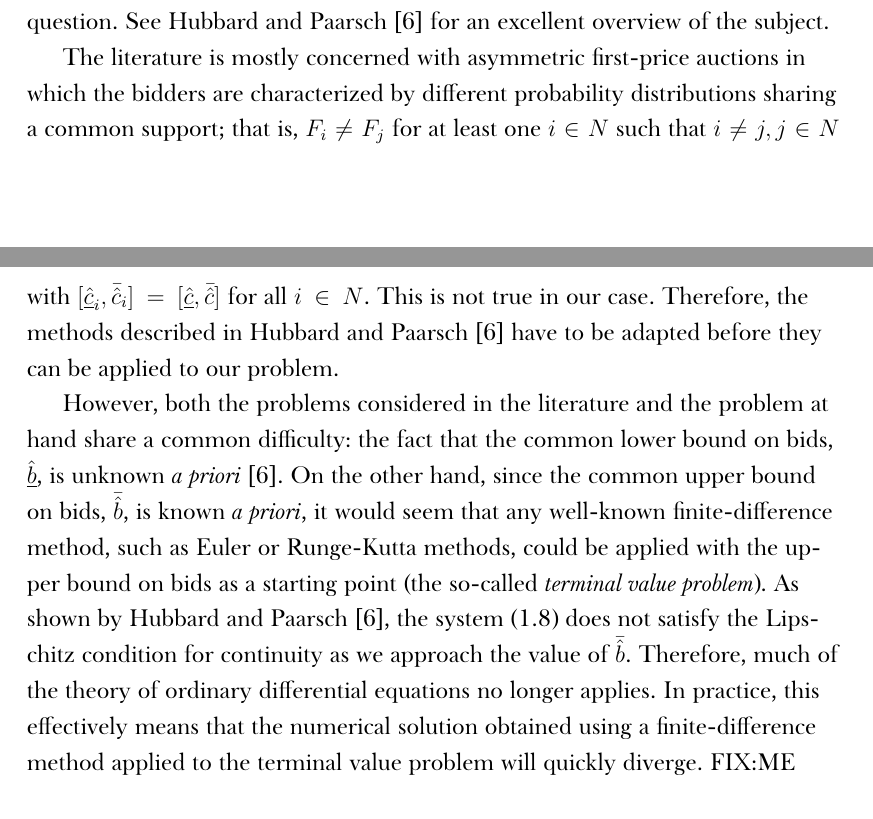
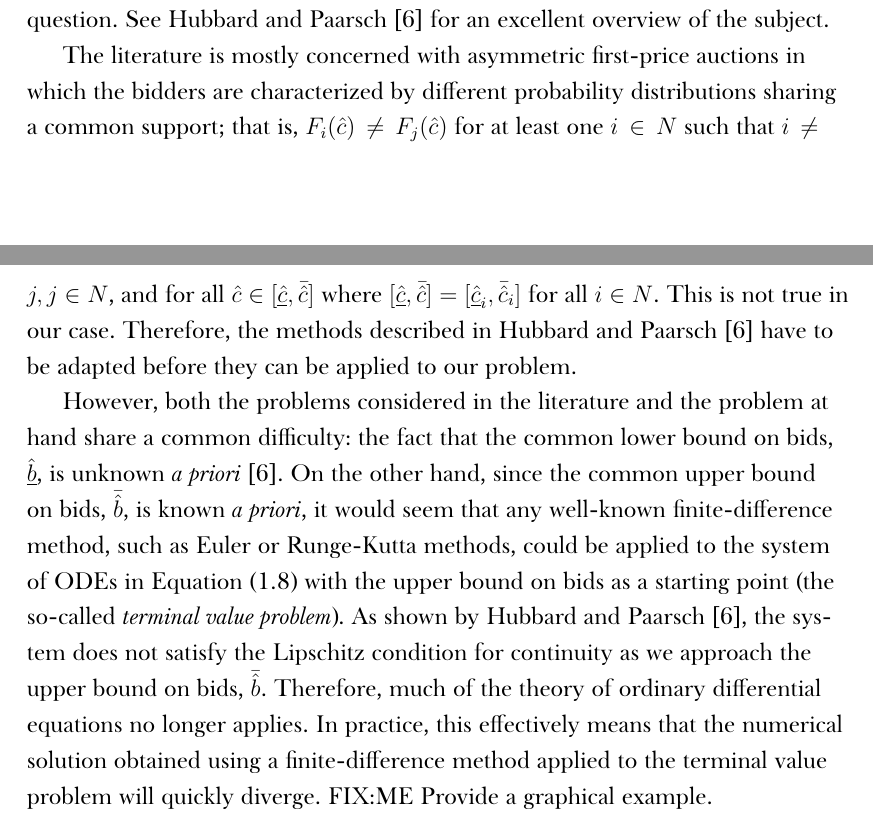
Before and after one commit to kubkon/Thesis, a LaTeX thesis (Thesis.tex, which reads Indirect/Indirect.tex): two parts of pages 16 and 17 of 23, joined at a grey line, cut so that both start at the same text. Compiled offline with XeLaTeX; a missing font is replaced by an installed copy or a similar font.

Commit message:
Fix a few typos.

```diff
--- a/Indirect/Indirect.tex
+++ b/Indirect/Indirect.tex
@@ -316,9 +316,9 @@ Note, furthermore, that since we have explicitly required the network operators
 \label{sec:numerical_analysis_indirect}
 As pointed out in Section~\ref{sec:generic_case_indirect}, the system of ODEs~\eqref{eq:foc_ode_indirect} together with the lower and upper boundary conditions~\eqref{eq:foc_ode_lower_boundary_indirect}~and~\eqref{eq:foc_ode_upper_boundary_indirect} does not possess any known closed-form solution. However, there exists a considerable research base studying methods for numerical approximation of the solution to the system of ODEs in question. See Hubbard and Paarsch~\cite{HubbardPaarsch2011} for an excellent overview of the subject.
 
-The literature is mostly concerned with asymmetric first-price auctions in which the bidders are characterized by different probability distributions sharing a common support; that is, $F_i\neq F_j$ for at least one $i\in N$ such that $i\neq j, j\in N$ with $[\underline{\hat{c}}_i, \bar{\hat{c}}_i] = [\underline{\hat{c}}, \bar{\hat{c}}]$ for all $i\in N$. This is not true in our case. Therefore, the methods described in Hubbard and Paarsch~\cite{HubbardPaarsch2011} have to be adapted before they can be applied to our problem.
+The literature is mostly concerned with asymmetric first-price auctions in which the bidders are characterized by different probability distributions sharing a common support; that is, $F_i(\hat{c})\neq F_j(\hat{c})$ for at least one $i\in N$ such that $i\neq j, j\in N$, and for all $\hat{c}\in [\underline{\hat{c}}, \bar{\hat{c}}]$ where $[\underline{\hat{c}}, \bar{\hat{c}}] = [\underline{\hat{c}}_i, \bar{\hat{c}}_i]$ for all $i\in N$. This is not true in our case. Therefore, the methods described in Hubbard and Paarsch~\cite{HubbardPaarsch2011} have to be adapted before they can be applied to our problem.
 
-However, both the problems considered in the literature and the problem at hand share a common difficulty: the fact that the common lower bound on bids, $\underline{\hat{b}}$, is unknown \emph{a priori} \cite{HubbardPaarsch2011}. On the other hand, since the common upper bound on bids, $\bar{\hat{b}}$, is known \emph{a priori}, it would seem that any well-known finite-difference method, such as Euler or Runge-Kutta methods, could be applied with the upper bound on bids as a starting point (the so-called \emph{terminal value problem}). As shown by Hubbard and Paarsch~\cite{HubbardPaarsch2011}, the system~\eqref{eq:foc_ode_indirect} does not satisfy the Lipschitz condition for continuity as we approach the value of $\bar{\hat{b}}$. Therefore, much of the theory of ordinary differential equations no longer applies. In practice, this effectively means that the numerical solution obtained using a finite-difference method applied to the terminal value problem will quickly diverge. FIX:ME Provide a graphical example.
+However, both the problems considered in the literature and the problem at hand share a common difficulty: the fact that the common lower bound on bids, $\underline{\hat{b}}$, is unknown \emph{a priori} \cite{HubbardPaarsch2011}. On the other hand, since the common upper bound on bids, $\bar{\hat{b}}$, is known \emph{a priori}, it would seem that any well-known finite-difference method, such as Euler or Runge-Kutta methods, could be applied to the system of ODEs in Equation~\eqref{eq:foc_ode_indirect} with the upper bound on bids as a starting point (the so-called \emph{terminal value problem}). As shown by Hubbard and Paarsch~\cite{HubbardPaarsch2011}, the system does not satisfy the Lipschitz condition for continuity as we approach the upper bound on bids, $\bar{\hat{b}}$. Therefore, much of the theory of ordinary differential equations no longer applies. In practice, this effectively means that the numerical solution obtained using a finite-difference method applied to the terminal value problem will quickly diverge. FIX:ME Provide a graphical example.
 
 In this section, we shall consider two numerical algorithms which overcome the aforementioned problem: the forward shooting method, and the polynomial projection method, both of which were first proposed by Bajari~\cite{Bajari2001a}. To this end, let costs, $c_i$, be drawn from a uniform distribution for all network operators as in Section~\ref{sec:restricted_case_n_2_indirect}. Again, this implies that the distribution of costs-hats, $\hat{c}_i$, is uniform with supports $[\underline{\hat{c}}_i, \bar{\hat{c}}_i] = [(1-w)r_i, (1-w)r_i + w]$ for all $i\in N$. Furthermore, we shall concentrate only on cases in which $J=N$; that is, $\underline{\hat{c}}_i < \bar{\hat{b}}$ for all $i\in N$.
 
```
